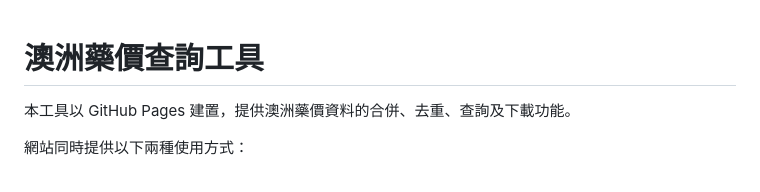
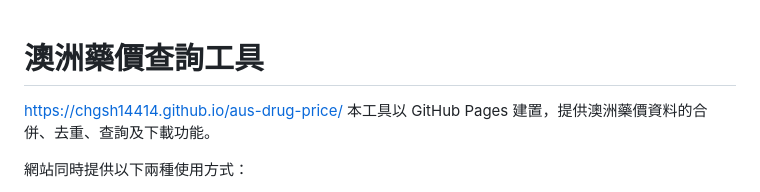
Before and after one commit to chgsh14414/aus-drug-price, a Markdown page: README.md, the part around the change. Rendered like a GitHub page.

```diff
--- a/README.md
+++ b/README.md
@@ -1,5 +1,5 @@
 # 澳洲藥價查詢工具
-
+https://chgsh14414.github.io/aus-drug-price/
 本工具以 GitHub Pages 建置，提供澳洲藥價資料的合併、去重、查詢及下載功能。
 
 網站同時提供以下兩種使用方式：
```
